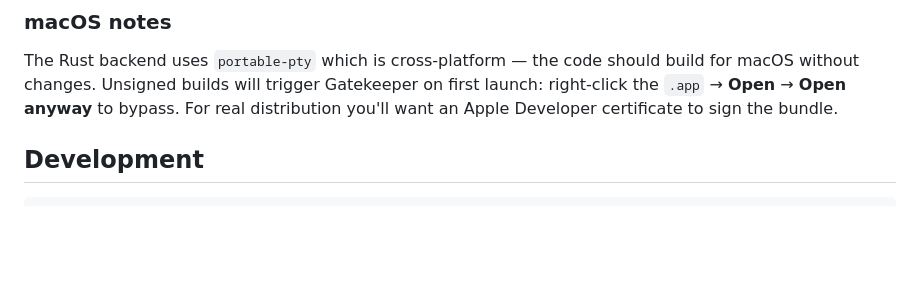
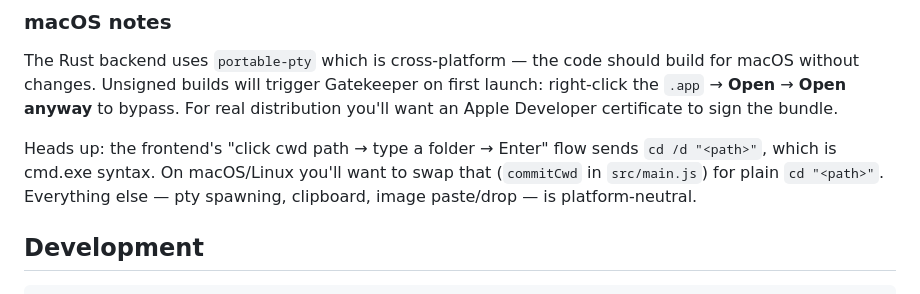
Before and after one commit to spiritform/gridterm, a Markdown page: README.md, the part around the change. Rendered like a GitHub page; blank space fills up the shorter version.

Commit message:
readme: flag cmd-only cwd change for macOS/Linux builders
Co-Authored-By: Claude Opus 4.7 (1M context) <noreply@anthropic.com>

````diff
--- a/README.md
+++ b/README.md
@@ -83,6 +83,8 @@ Installers land in `src-tauri/target/release/bundle/`:
 
 The Rust backend uses `portable-pty` which is cross-platform — the code should build for macOS without changes. Unsigned builds will trigger Gatekeeper on first launch: right-click the `.app` → **Open** → **Open anyway** to bypass. For real distribution you'll want an Apple Developer certificate to sign the bundle.
 
+Heads up: the frontend's "click cwd path → type a folder → Enter" flow sends `cd /d "<path>"`, which is cmd.exe syntax. On macOS/Linux you'll want to swap that (`commitCwd` in `src/main.js`) for plain `cd "<path>"`. Everything else — pty spawning, clipboard, image paste/drop — is platform-neutral.
+
 ## Development
 
 ```bash
````
